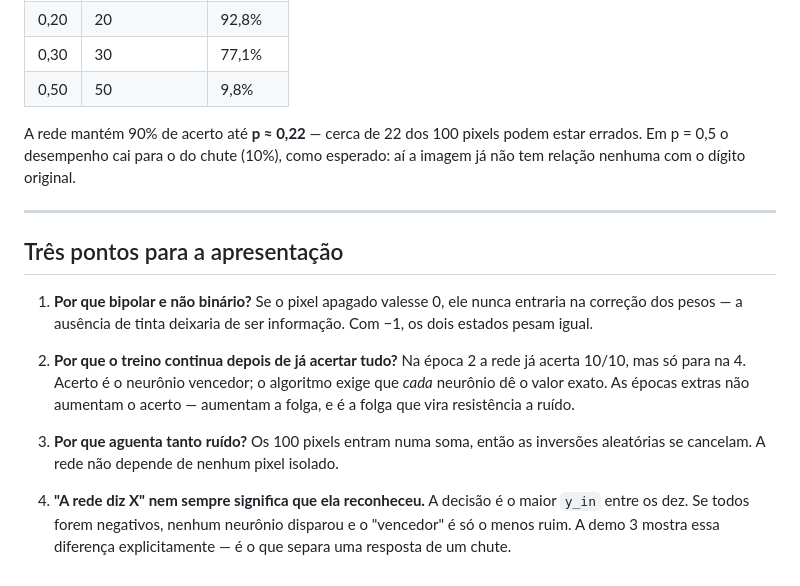
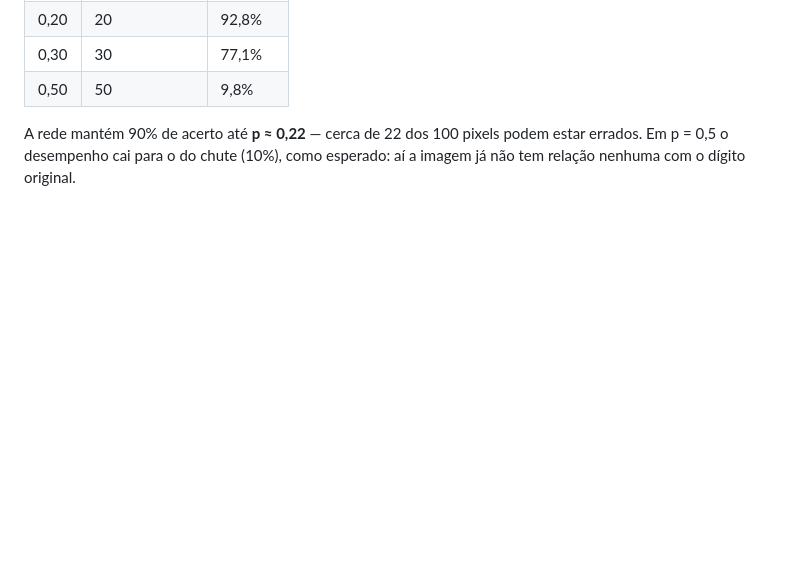
Before and after one commit to lucastuxnet/Redes-Neurais-Artificiais, a Markdown page: perceptron_digitos/README.md, the part around one of its changes. Drawn GitHub-style; blank space fills up the shorter version.

```diff
--- a/perceptron_digitos/README.md
+++ b/perceptron_digitos/README.md
@@ -155,26 +114,3 @@ mudou o `.py`, é só recompilar.
 A rede mantém 90% de acerto até **p ≈ 0,22** — cerca de 22 dos 100 pixels
 podem estar errados. Em p = 0,5 o desempenho cai para o do chute (10%), como
 esperado: aí a imagem já não tem relação nenhuma com o dígito original.
-
----
-
-## Três pontos para a apresentação
-
-1. **Por que bipolar e não binário?** Se o pixel apagado valesse 0, ele nunca
-   entraria na correção dos pesos — a ausência de tinta deixaria de ser
-   informação. Com −1, os dois estados pesam igual.
-
-2. **Por que o treino continua depois de já acertar tudo?** Na época 2 a rede
-   já acerta 10/10, mas só para na 4. Acerto é o neurônio vencedor; o
-   algoritmo exige que *cada* neurônio dê o valor exato. As épocas extras não
-   aumentam o acerto — aumentam a folga, e é a folga que vira resistência a
-   ruído.
-
-3. **Por que aguenta tanto ruído?** Os 100 pixels entram numa soma, então as
-   inversões aleatórias se cancelam. A rede não depende de nenhum pixel
-   isolado.
-
-4. **"A rede diz X" nem sempre significa que ela reconheceu.** A decisão é o
-   maior `y_in` entre os dez. Se todos forem negativos, nenhum neurônio
-   disparou e o "vencedor" é só o menos ruim. A demo 3 mostra essa diferença
-   explicitamente — é o que separa uma resposta de um chute.
```
Also changed, not shown: other parts of perceptron_digitos/README.md (+0 -41 lines).
